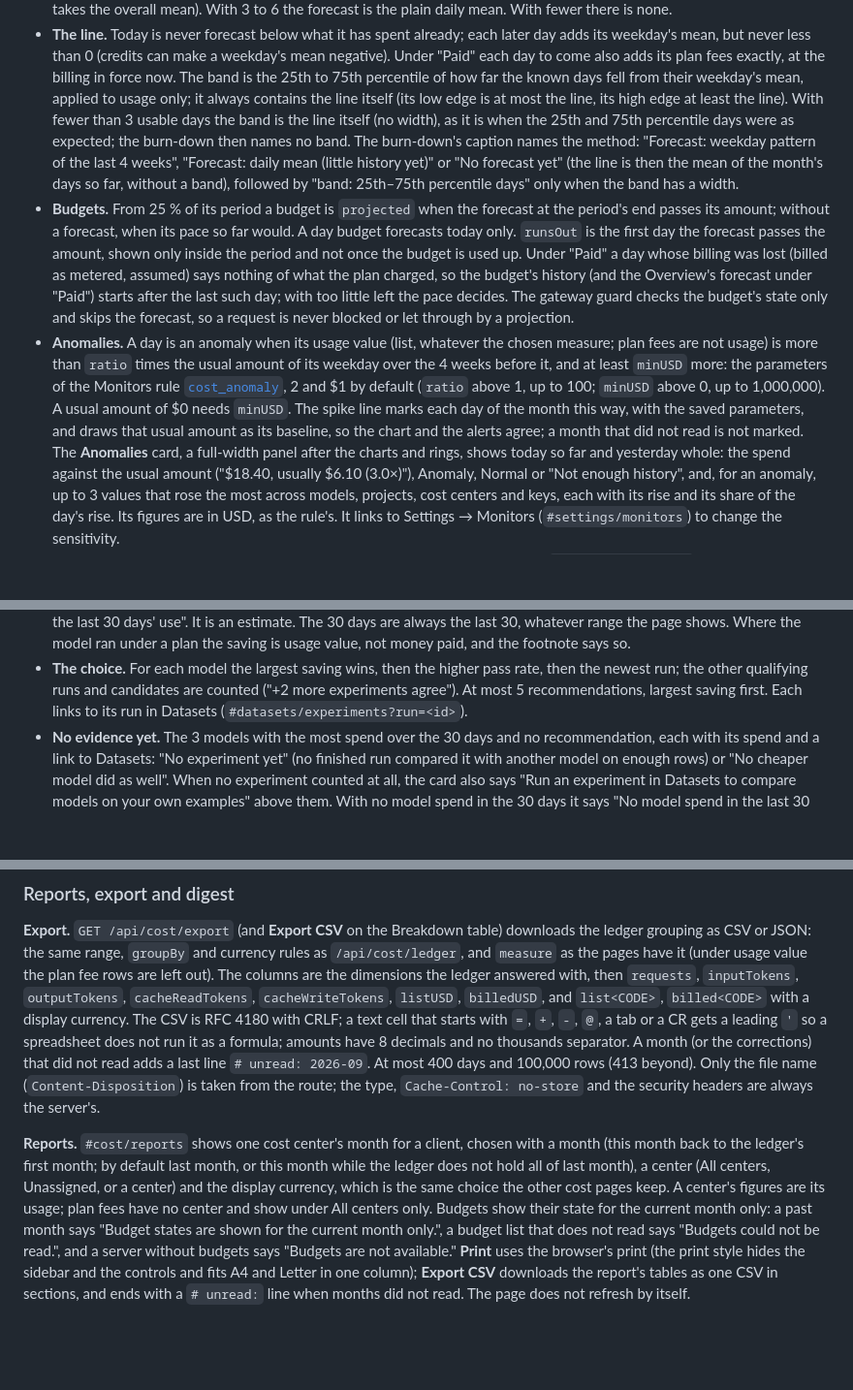
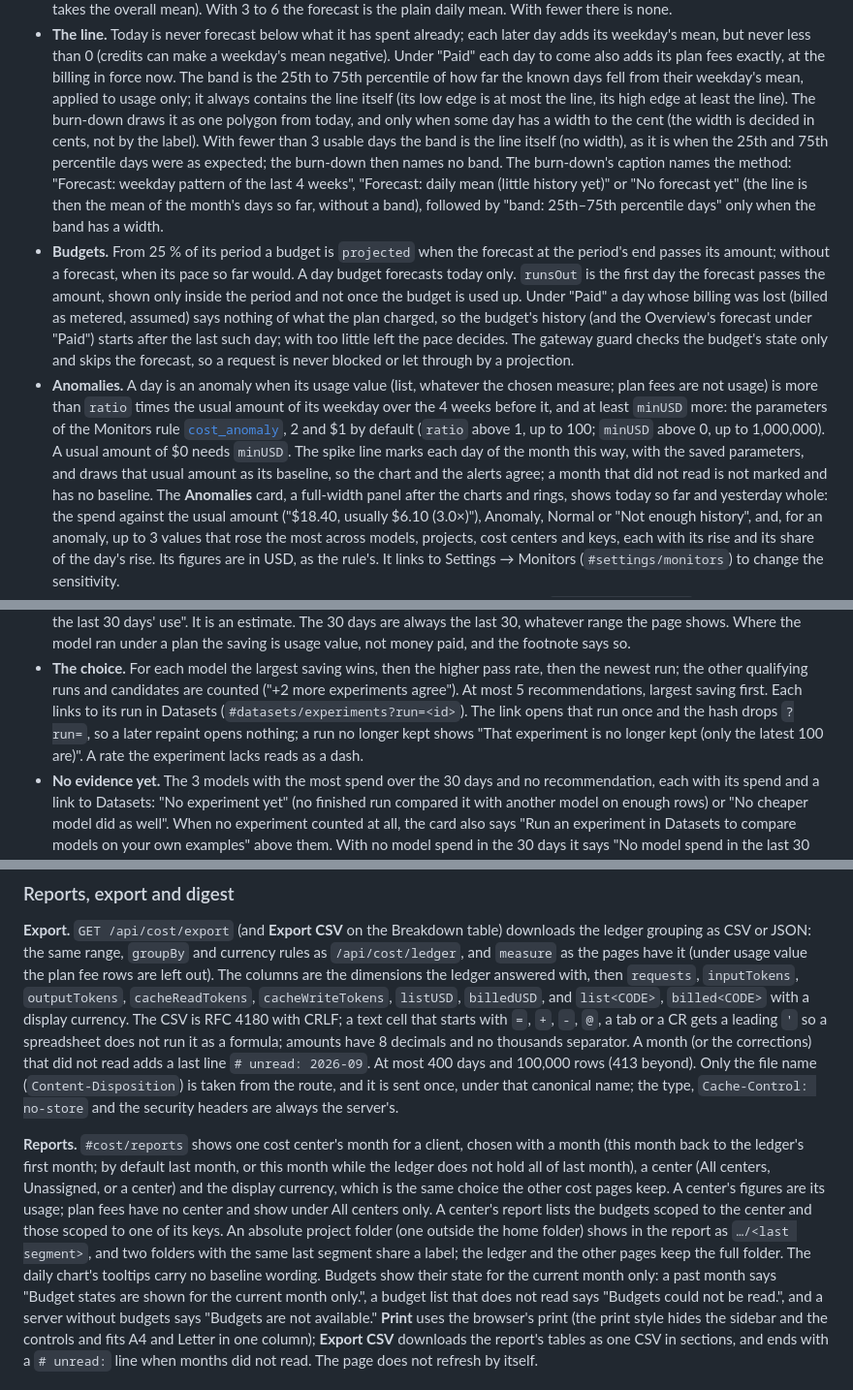
Before and after one commit to rifqifitriady/ZAAFPulse, a Markdown page: docs/cost.md, 3 parts joined by grey strips. Shown at 97% size. GitHub-like rendering; blank space fills up the shorter version.

Commit message:
Docs: the Cost Control follow-ups

```diff
--- a/docs/cost.md
+++ b/docs/cost.md
@@ -406,7 +407,8 @@ and the budgets never disagree.
   never less than 0 (credits can make a weekday's mean negative). Under "Paid" each day to come also adds its plan
   fees exactly, at the billing in force now. The band is the 25th to 75th percentile of how far the known days fell
   from their weekday's mean, applied to usage only; it always contains the line itself (its low edge is at most the
-  line, its high edge at least the line). With fewer than 3 usable days the band is the line itself (no width), as it
+  line, its high edge at least the line). The burn-down draws it as one polygon from today, and only when some day has a
+  width to the cent (the width is decided in cents, not by the label). With fewer than 3 usable days the band is the line itself (no width), as it
   is when the 25th and 75th percentile days were as expected; the burn-down then names no band. The burn-down's caption
   names the method: "Forecast: weekday pattern of the last 4 weeks", "Forecast: daily mean (little history yet)" or
   "No forecast yet" (the line is then the mean of the month's days so far, without a band), followed by "band: 25th–75th
@@ -423,7 +425,7 @@ and the budgets never disagree.
   more: the parameters of the Monitors rule [`cost_anomaly`](monitors.md#rules), 2 and $1 by default (`ratio` above 1,
   up to 100; `minUSD` above 0, up to 1,000,000). A usual amount of $0 needs `minUSD`. The spike line marks each day
   of the month this way, with the saved parameters, and draws that usual amount as its baseline, so the chart and the
-  alerts agree; a month that did not read is not marked. The **Anomalies** card, a full-width panel after the charts
+  alerts agree; a month that did not read is not marked and has no baseline. The **Anomalies** card, a full-width panel after the charts
   and rings, shows today so far and yesterday whole: the spend against the usual amount ("$18.40, usually $6.10
   (3.0×)"), Anomaly, Normal or "Not enough history", and, for an anomaly, up to 3 values that rose the most across
   models, projects, cost centers and keys, each with its rise and its share of the day's rise. Its figures are in USD,
@@ -454,7 +456,9 @@ setting you change yourself.
   page shows. Where the model ran under a plan the saving is usage value, not money paid, and the footnote says so.
 - **The choice.** For each model the largest saving wins, then the higher pass rate, then the newest run; the other
   qualifying runs and candidates are counted ("+2 more experiments agree"). At most 5 recommendations, largest saving first. Each
-  links to its run in Datasets (`#datasets/experiments?run=<id>`).
+  links to its run in Datasets (`#datasets/experiments?run=<id>`). The link opens that run once and the hash drops
+  `?run=`, so a later repaint opens nothing; a run no longer kept shows "That experiment is no longer kept (only the
+  latest 100 are)". A rate the experiment lacks reads as a dash.
 - **No evidence yet.** The 3 models with the most spend over the 30 days and no recommendation, each with its spend
   and a link to Datasets: "No experiment yet" (no finished run compared it with another model on enough rows) or "No
   cheaper model did as well". When no experiment counted at all, the card also says "Run an experiment in Datasets to
@@ -473,13 +477,13 @@ usage value the plan fee rows are left out). The columns are the dimensions the
 `billed<CODE>` with a display currency. The CSV is RFC 4180 with CRLF; a text cell that starts with `=`, `+`, `-`, `@`,
 a tab or a CR gets a leading `'` so a spreadsheet does not run it as a formula; amounts have 8 decimals and no
 thousands separator. A month (or the corrections) that did not read adds a last line `# unread: 2026-09`. At most 400
-days and 100,000 rows (413 beyond). Only the file name (`Content-Disposition`) is taken from the route; the type,
-`Cache-Control: no-store` and the security headers are always the server's.
+days and 100,000 rows (413 beyond). Only the file name (`Content-Disposition`) is taken from the route, and it is sent
+once, under that canonical name; the type, `Cache-Control: no-store` and the security headers are always the server's.
 
 **Reports.** `#cost/reports` shows one cost center's month for a client, chosen with a month (this month back to the
 ledger's first month; by default last month, or this month while the ledger does not hold all of last month), a
 center (All centers, Unassigned, or a center) and the display currency, which is the same choice the other cost pages
-keep. A center's figures are its usage; plan fees have no center and show under All centers only. Budgets show their
+keep. A center's figures are its usage; plan fees have no center and show under All centers only. A center's report lists the budgets scoped to the center and those scoped to one of its keys. An absolute project folder (one outside the home folder) shows in the report as `…/<last segment>`, and two folders with the same last segment share a label; the ledger and the other pages keep the full folder. The daily chart's tooltips carry no baseline wording. Budgets show their
 state for the current month only: a past month says "Budget states are shown for the current month only.", a budget
 list that does not read says "Budgets could not be read.", and a server without budgets says "Budgets are not
 available." **Print** uses the browser's print (the print style hides the sidebar and the controls and fits A4 and
```
Also changed, not shown: other parts of docs/cost.md (+7 -6 lines), docs/monitors.md (+2 -1 lines).
